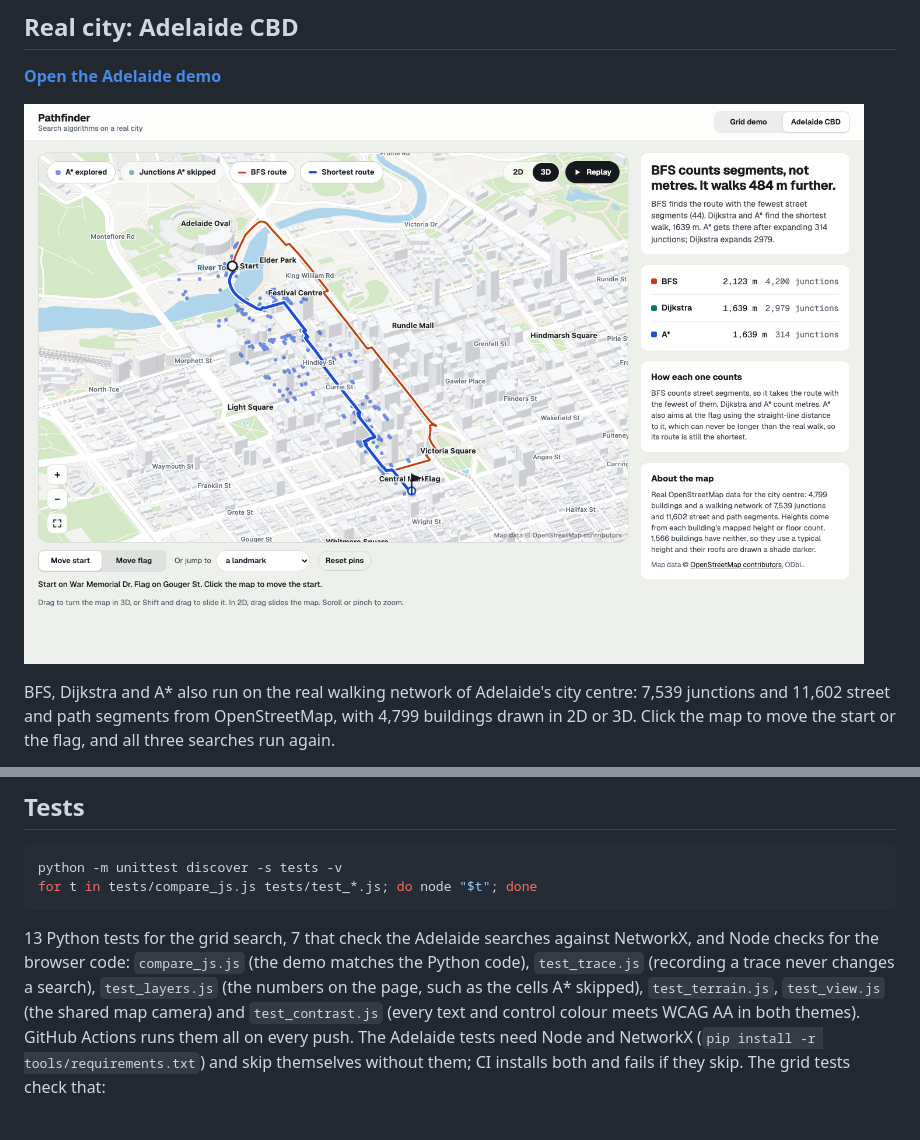
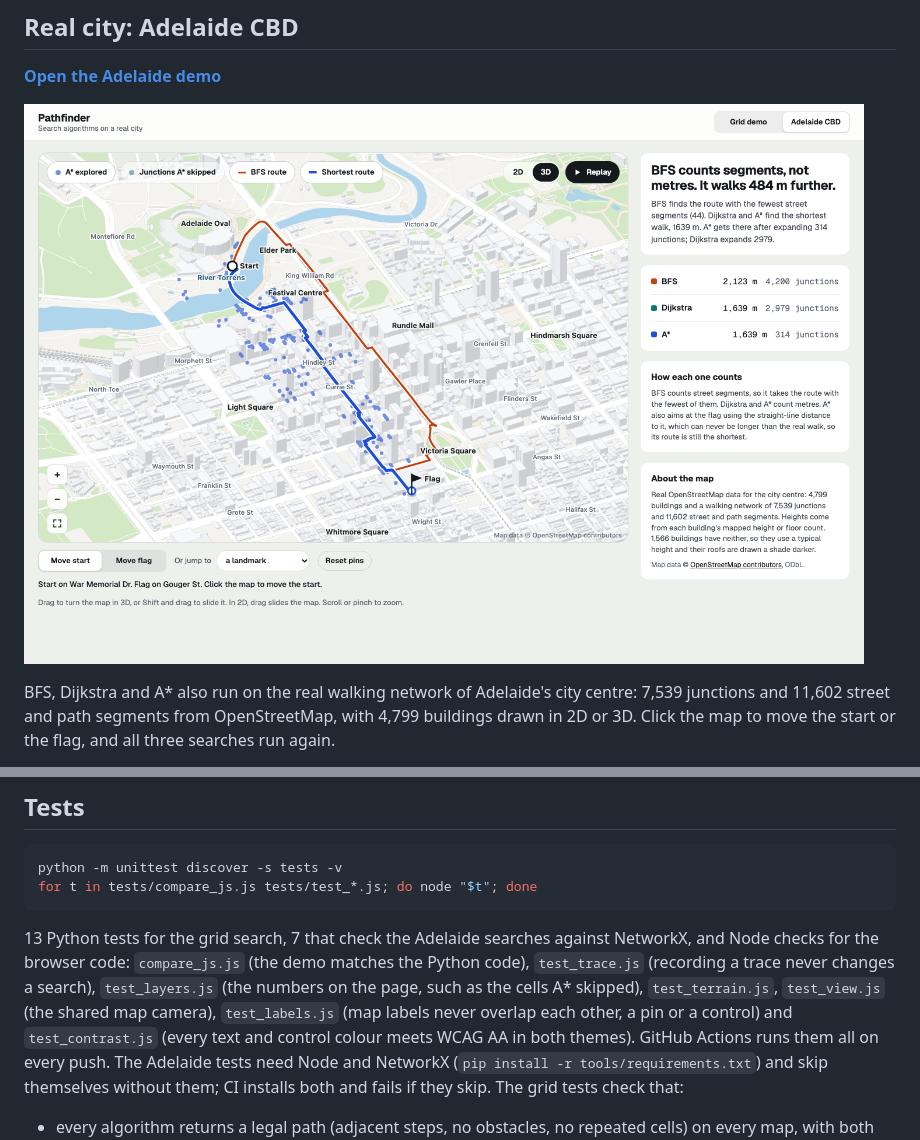
Before and after one commit to Agrim1305/Pathfinder, a Markdown page: README.md, 2 parts joined by grey strips. Rendered like a GitHub page; pictures changed too: docs/screenshots/adelaide.png.

```diff
--- a/README.md
+++ b/README.md
@@ -119,7 +119,8 @@ for t in tests/compare_js.js tests/test_*.js; do node "$t"; done
 and Node checks for the browser code: `compare_js.js` (the demo matches the Python code),
 `test_trace.js` (recording a trace never changes a search), `test_layers.js` (the numbers on
 the page, such as the cells A\* skipped), `test_terrain.js`, `test_view.js` (the shared map
-camera) and `test_contrast.js` (every text and control colour meets WCAG AA in both themes).
+camera), `test_labels.js` (map labels never overlap each other, a pin or a control) and
+`test_contrast.js` (every text and control colour meets WCAG AA in both themes).
 GitHub Actions runs them all on every push. The Adelaide tests need Node and NetworkX
 (`pip install -r tools/requirements.txt`) and skip themselves without them; CI installs both
 and fails if they skip. The grid tests check that:
```
Also changed, not shown: 14 other files.
